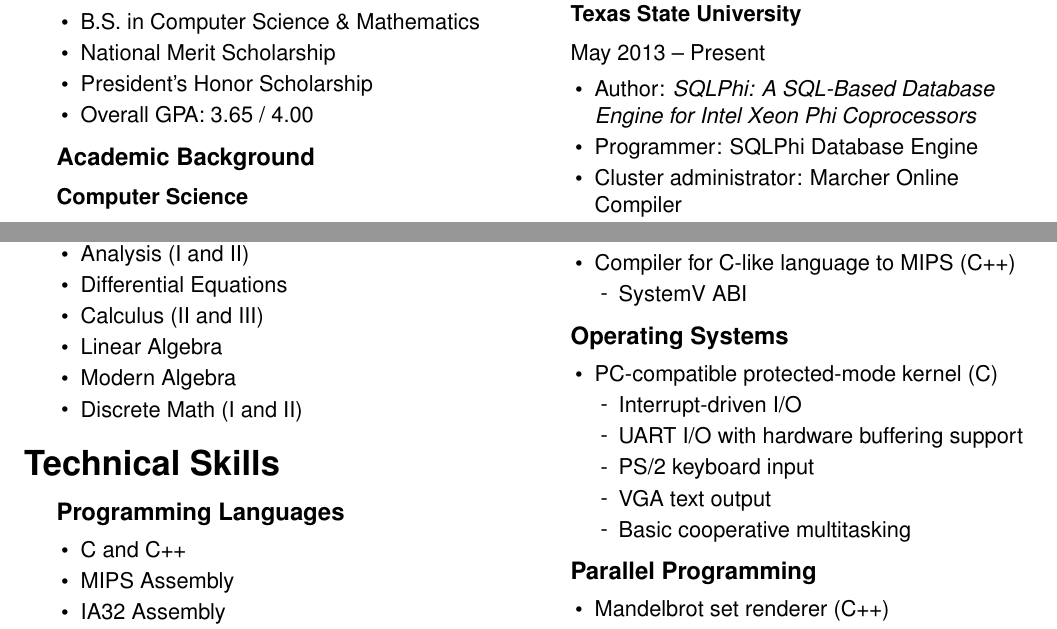
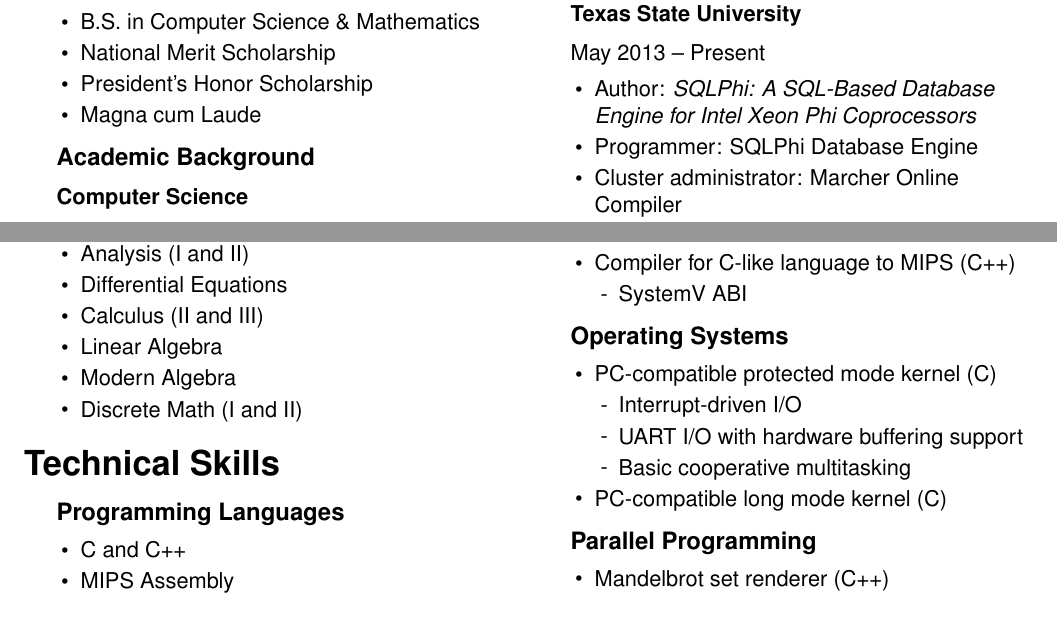
Before and after one commit to sjolsen/resume, a LaTeX CV (resume.ltx): two parts of the page, joined at a grey line, cut so that both start at the same text. Compiled offline with pdfLaTeX.

Commit message:
Replace GPA with honors; add 64-bit kernel

```diff
--- a/resume.ltx
+++ b/resume.ltx
@@ -14,7 +14,7 @@
   \item B.S. in Computer Science \& Mathematics
   \item National Merit Scholarship
   \item President's Honor Scholarship
-  \item Overall GPA: 3.65 / 4.00
+  \item Magna cum Laude
   \end{tightlist}
 
   \subsection*{Academic Background}
@@ -96,14 +96,13 @@
   \end{tightlist}
   \subsection*{Operating Systems}
   \begin{tightlist}
-  \item PC-compatible protected-mode kernel (C)
+  \item PC-compatible protected mode kernel (C)
     \begin{tightlist}
     \item Interrupt-driven I/O
     \item UART I/O with hardware buffering support
-    \item PS/2 keyboard input
-    \item VGA text output
     \item Basic cooperative multitasking
     \end{tightlist}
+  \item PC-compatible long mode kernel (C)
   \end{tightlist}
   \subsection*{Parallel Programming}
   \begin{tightlist}
```
